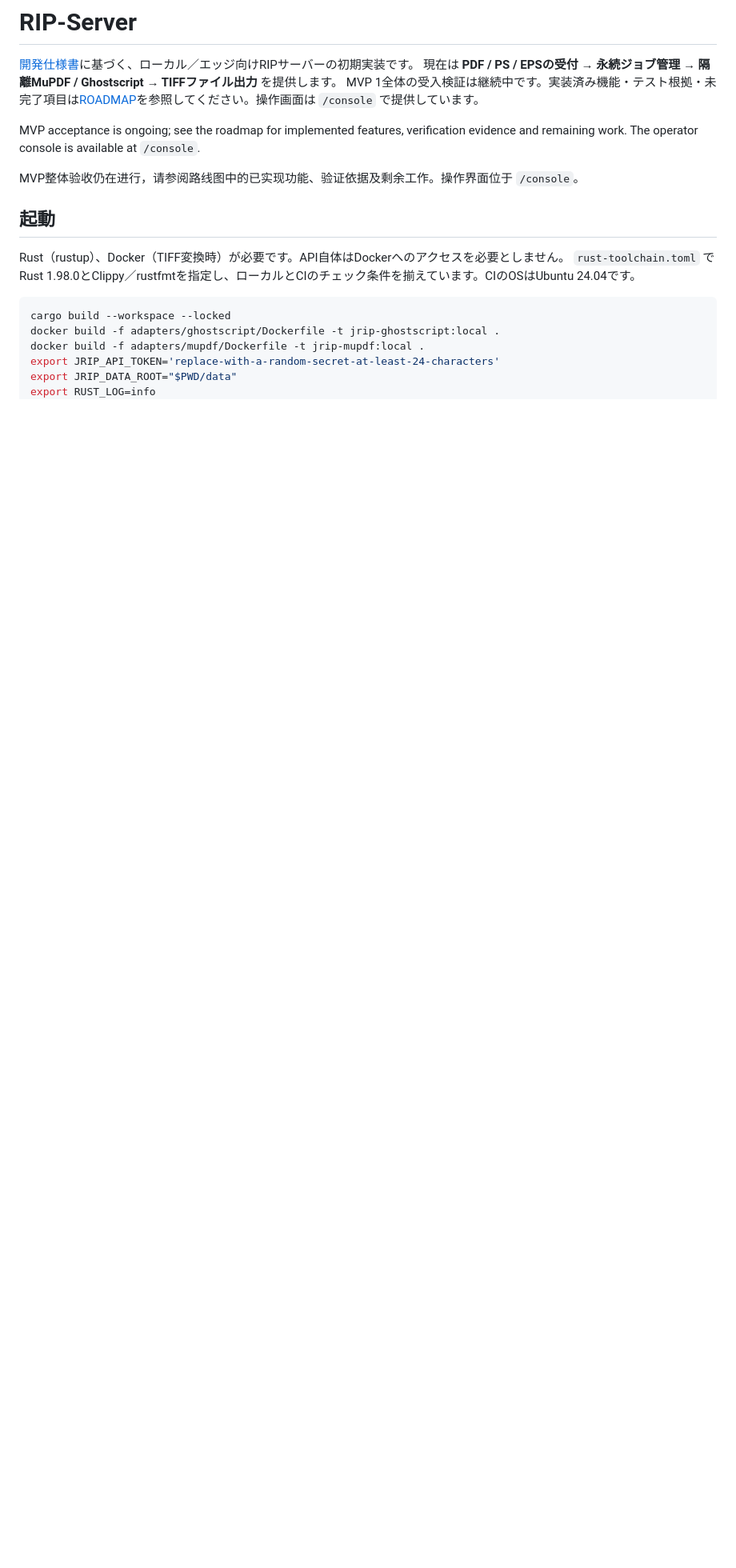
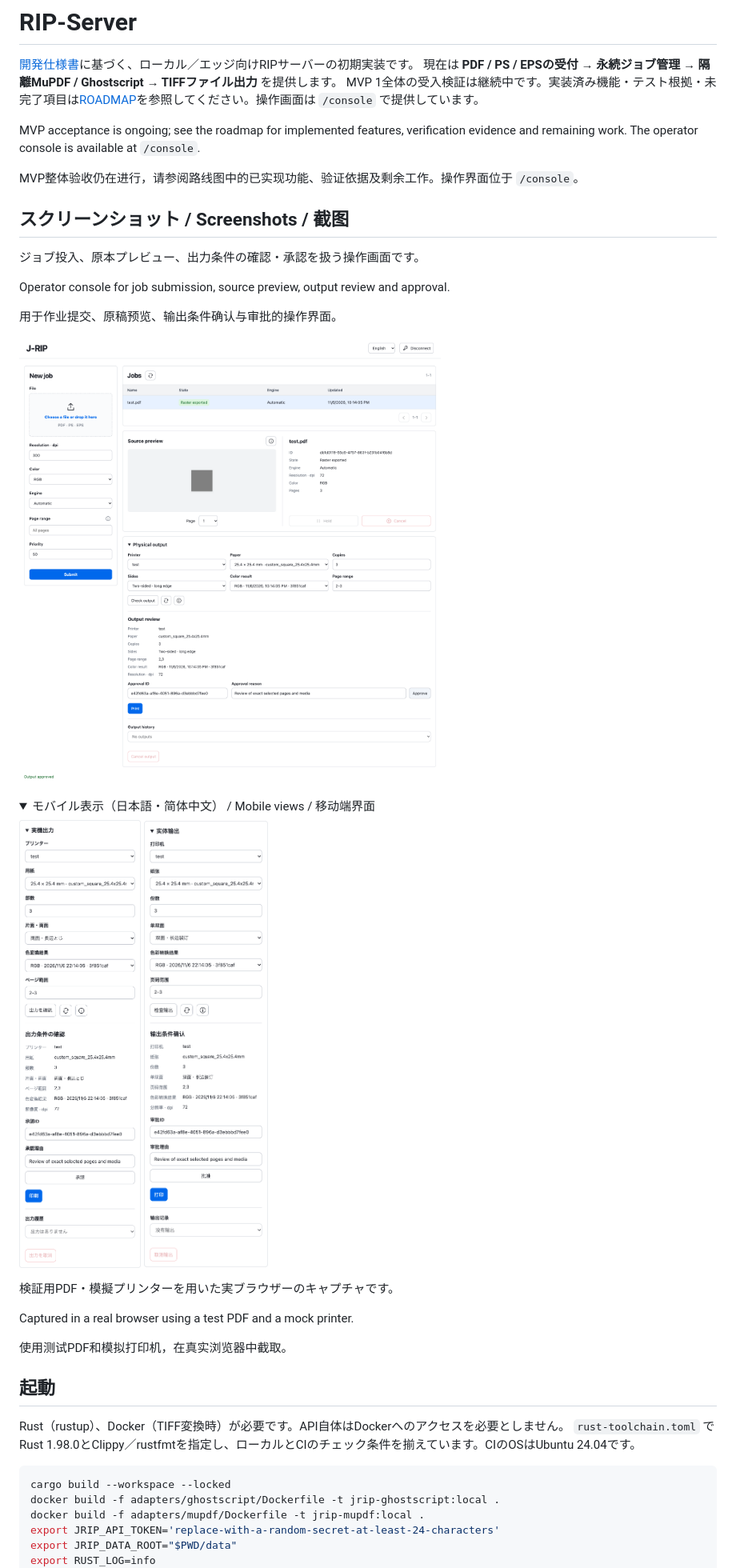
Before and after one commit to matsushibadenki/RIP-Server, a Markdown page: README.md, the part around the change. Shown: that part at 80% size. Drawn GitHub-style; pictures changed too: docs/images/operator-console-desktop.png (added), docs/images/physical-output-mobile-ja.png (added), docs/images/physical-output-mobile-zh-CN.png (added); folded sections open; blank space fills up the shorter version.

Commit message:
docs: add operator console screenshots to README

```diff
--- a/README.md
+++ b/README.md
@@ -7,6 +7,32 @@ MVP 1全体の受入検証は継続中です。実装済み機能・テスト根
 MVP acceptance is ongoing; see the roadmap for implemented features, verification evidence and remaining work. The operator console is available at `/console`.
 
 MVP整体验收仍在进行，请参阅路线图中的已实现功能、验证依据及剩余工作。操作界面位于 `/console`。
+
+## スクリーンショット / Screenshots / 截图
+
+ジョブ投入、原本プレビュー、出力条件の確認・承認を扱う操作画面です。
+
+Operator console for job submission, source preview, output review and approval.
+
+用于作业提交、原稿预览、输出条件确认与审批的操作界面。
+
+![J-RIP desktop operator console / デスクトップ操作画面 / 桌面操作界面](docs/images/operator-console-desktop.png)
+
+<details>
+<summary>モバイル表示（日本語・简体中文） / Mobile views / 移动端界面</summary>
+
+<p>
+<img src="docs/images/physical-output-mobile-ja.png" alt="実機出力（日本語） / Physical output in Japanese / 日文实体输出界面" width="320">
+<img src="docs/images/physical-output-mobile-zh-CN.png" alt="実機出力（简体中文） / Physical output in Simplified Chinese / 简体中文实体输出界面" width="320">
+</p>
+
+</details>
+
+検証用PDF・模擬プリンターを用いた実ブラウザーのキャプチャです。
+
+Captured in a real browser using a test PDF and a mock printer.
+
+使用测试PDF和模拟打印机，在真实浏览器中截取。
 
 ## 起動
 
```
